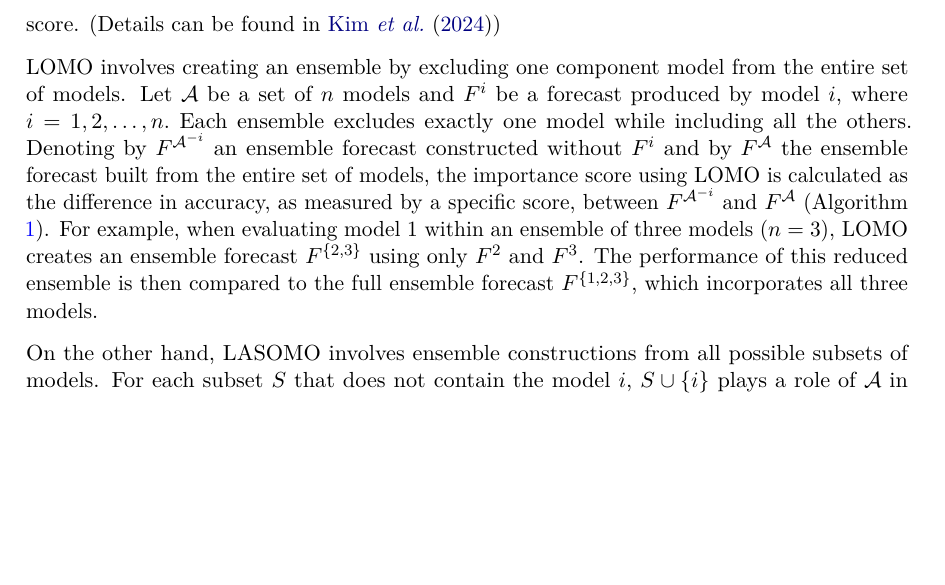
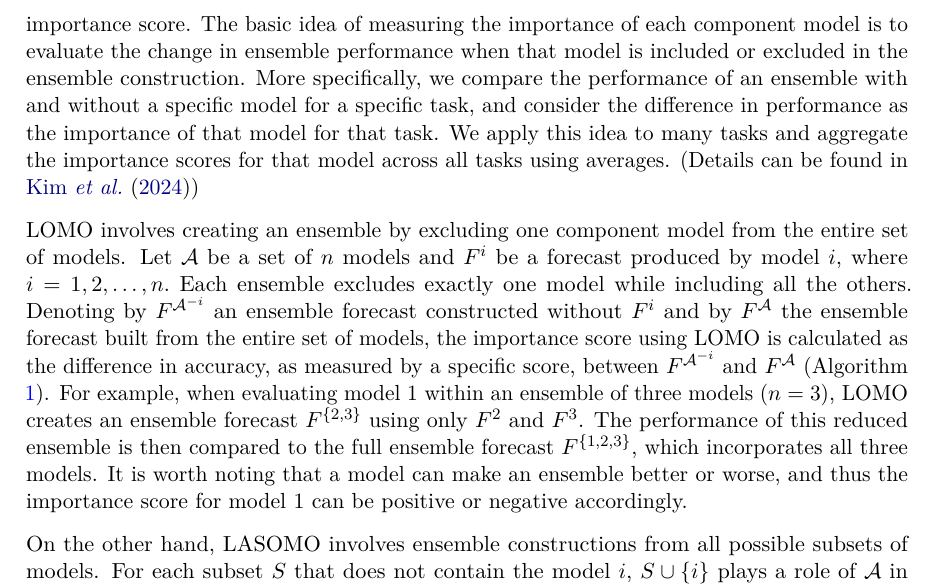
Before and after one commit to mkim425/modelimportance, a LaTeX document (manuscript/modelimportance_manuscript.tex): part of page 7 of 17, cut at the place of the change, the shorter picture padded with empty space. Compiled offline with pdfLaTeX.

Commit message:
add basic idea and additional sentence for LOMO in 'Algorithms'

```diff
--- a/manuscript/modelimportance_manuscript.tex
+++ b/manuscript/modelimportance_manuscript.tex
@@ -165,7 +165,7 @@
 \makeatletter
 \makeatother
 \makeatletter
-\ifdefined\Shaded\renewenvironment{Shaded}{\begin{tcolorbox}[breakable, interior hidden, boxrule=0pt, frame hidden, enhanced, sharp corners, borderline west={3pt}{0pt}{shadecolor}]}{\end{tcolorbox}}\fi
+\ifdefined\Shaded\renewenvironment{Shaded}{\begin{tcolorbox}[interior hidden, enhanced, borderline west={3pt}{0pt}{shadecolor}, breakable, sharp corners, frame hidden, boxrule=0pt]}{\end{tcolorbox}}\fi
 \makeatother
 
 \usepackage{bookmark}
@@ -583,8 +583,15 @@ predictions with the ground truth data.
 
 This section provides a brief description of the leave one model out
 (LOMO) and leave all subsets of models out (LASOMO) algorithms, which
-are used to compute the model importance score. (Details can be found in
-\citet{kim2024})
+are used to compute the model importance score. The basic idea of
+measuring the importance of each component model is to evaluate the
+change in ensemble performance when that model is included or excluded
+in the ensemble construction. More specifically, we compare the
+performance of an ensemble with and without a specific model for a
+specific task, and consider the difference in performance as the
+importance of that model for that task. We apply this idea to many tasks
+and aggregate the importance scores for that model across all tasks
+using averages. (Details can be found in \citet{kim2024})
 
 LOMO involves creating an ensemble by excluding one component model from
 the entire set of models. Let \({\cal A}\) be a set of \(n\) models and
@@ -599,7 +606,9 @@ specific score, between \(F^{{\cal A}^{-i}}\) and \(F^{\cal A}\)
 an ensemble of three models (\(n=3\)), LOMO creates an ensemble forecast
 \(F^{\{2,3\}}\) using only \(F^2\) and \(F^3\). The performance of this
 reduced ensemble is then compared to the full ensemble forecast
-\(F^{\{1,2,3\}}\), which incorporates all three models.
+\(F^{\{1,2,3\}}\), which incorporates all three models. It is worth
+noting that a model can make an ensemble better or worse, and thus the
+importance score for model 1 can be positive or negative accordingly.
 
 On the other hand, LASOMO involves ensemble constructions from all
 possible subsets of models. For each subset \(S\) that does not contain
```
Also changed, not shown: manuscript/modelimportance_manuscript.pdf, 1 other file.
